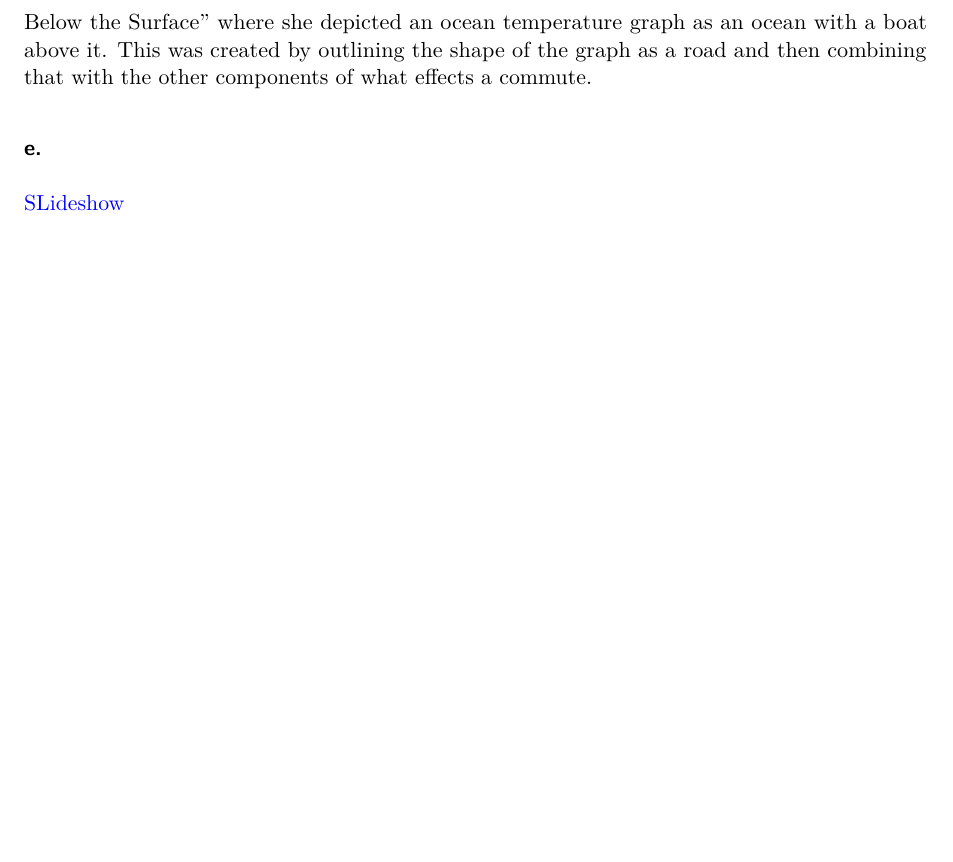
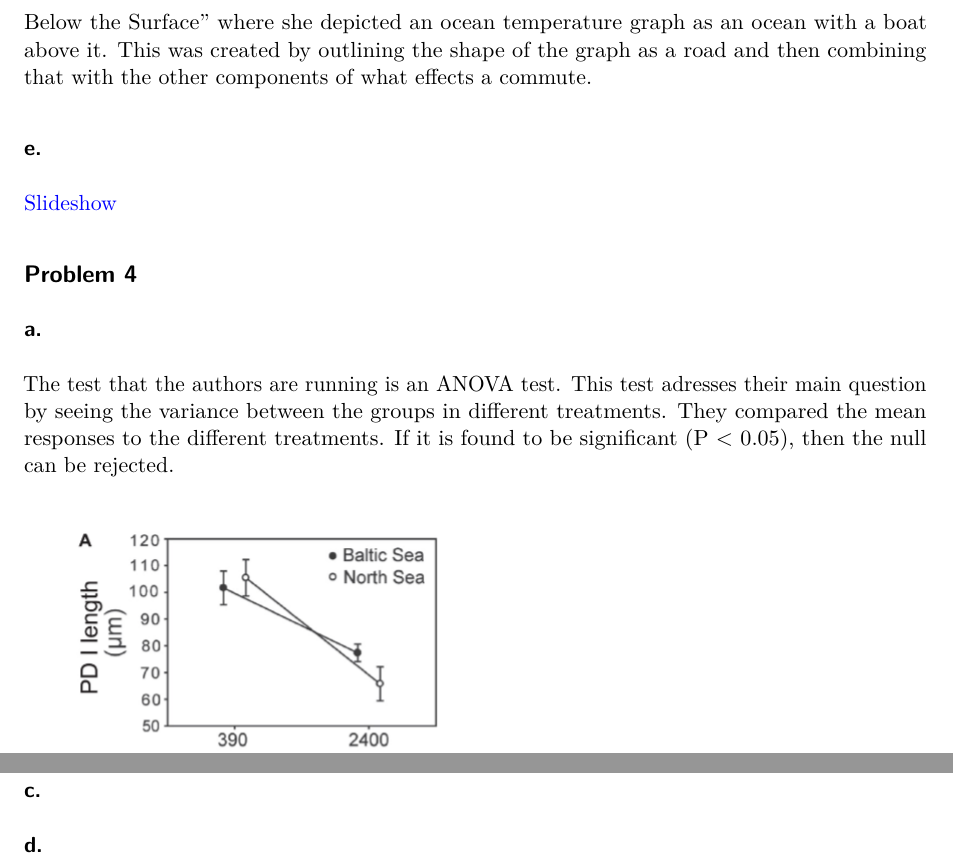
Before and after one commit to megwien/ENVS-193DS_homework-03, a Quarto document (homework03.qmd): part of page 8 of 8 before the commit and two parts of pages 8 and 9 of 9 after it, the two joined at a grey line, cut so that both start at the same text, the shorter picture padded with empty space. Rendered offline with R 4.5, knitr and Pandoc in place of Quarto, then LaTeX, with nearby package versions; code that draws random numbers runs with fixed seeds of ours; column names are cleaned by a stand-in for the janitor package.

Commit message:
inserting image of the grpahs from Homework 2. Beginning question 4.

```diff
--- a/homework03.qmd
+++ b/homework03.qmd
@@ -204,9 +204,23 @@ Form: The form of the piece is going to be a painting on paint paper. The orugh
 
 Process: I created the work by first looking at the original graph and then drawing a road that aligned with the points. Then I added in the elements of road signs and weather conditions.
 
-
 This piece is a painting of a graph of my drive to work at different times of the day turned into a road, combined with the factors that affect the quality of the drive, including weather and construction. This is influenced by road maps and the Jill Pelto piece "Surveying Above and Below the Surface" where she depicted an ocean temperature graph as an ocean with a boat above it. This was created by outlining the shape of the graph as a road and then combining that with the other components of what effects a commute.
 
 ### e.
 
-[SLideshow](https://docs.google.com/presentation/d/1R8AbmCVOQoLEJQU__OdJY-zZR1jP2V1eZOjl1CaK64w/edit?usp=sharing)
+[Slideshow](https://docs.google.com/presentation/d/1R8AbmCVOQoLEJQU__OdJY-zZR1jP2V1eZOjl1CaK64w/edit?usp=sharing)
+
+## Problem 4
+
+### a.
+
+The test that the authors are running is an ANOVA test. This test adresses their main question by seeing the variance between the groups in different treatments. They compared the mean responses to the different treatments. If it is found to be significant (P \< 0.05), then the null can be rejected.
+
+![](images/clipboard-2713488346.png)
+
+### b.
+
+
+### c.
+
+### d.
```
Also changed, not shown: images/clipboard-2713488346.png (added).
